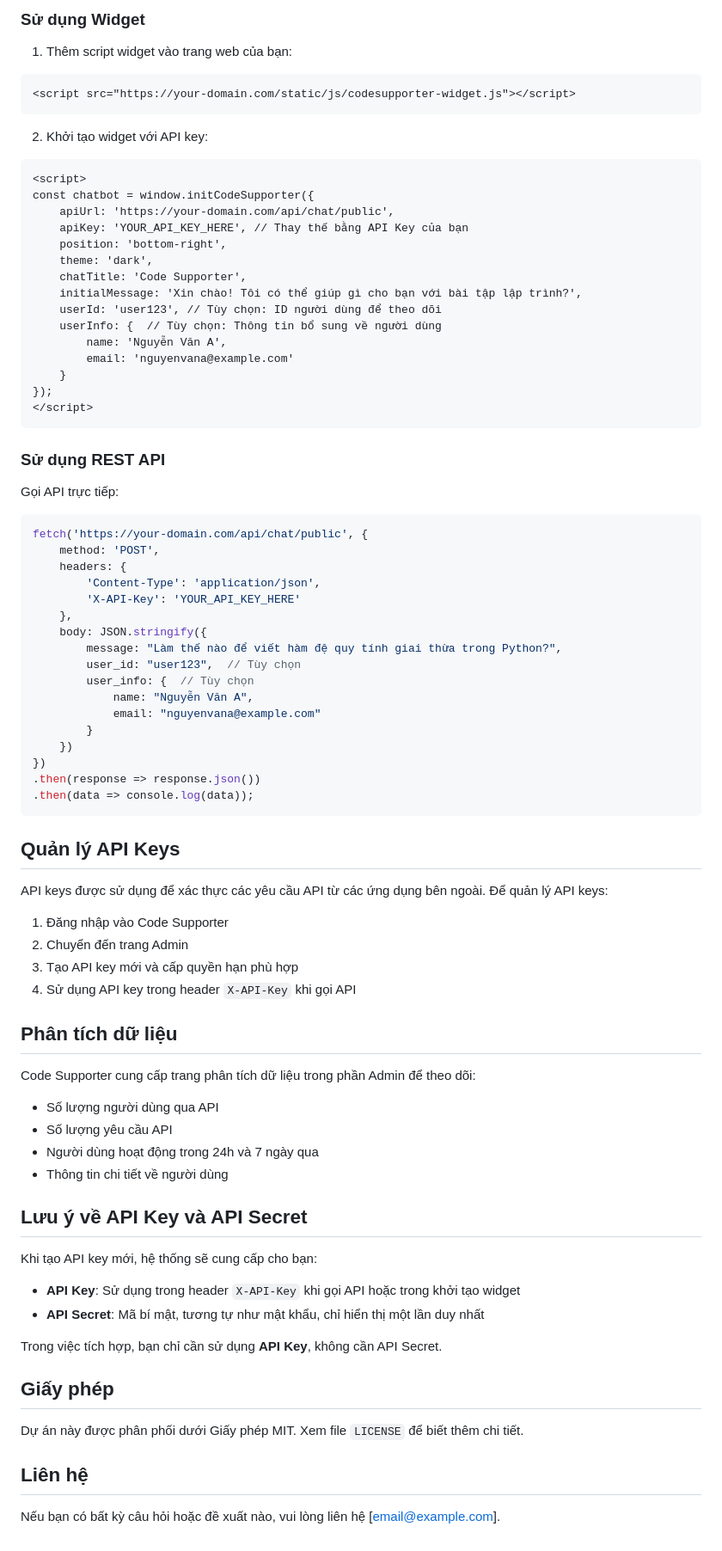
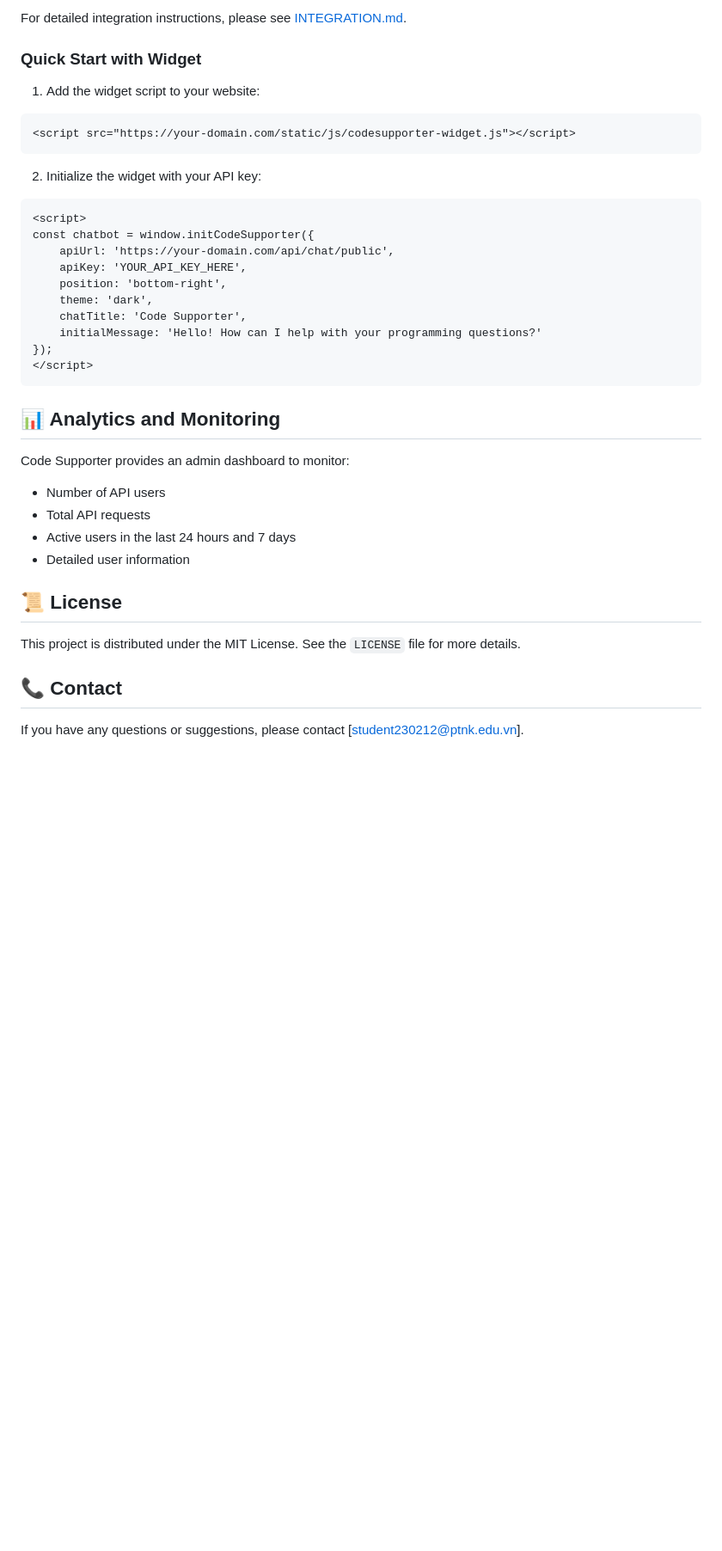
Before and after one commit to KhangChau12/code-supporter, a Markdown page: README.md, the part around the change printed below. Shown: that part at 86% size. Drawn GitHub-style; blank space fills up the shorter version.

````diff
--- a/README.md
+++ b/README.md
@@ -162,84 +163,40 @@ docker-compose up -d
 
-### Sử dụng Widget
+For detailed integration instructions, please see [INTEGRATION.md](INTEGRATION.md).
 
-1. Thêm script widget vào trang web của bạn:
+### Quick Start with Widget
+
+1. Add the widget script to your website:
 ```html
 <script src="https://your-domain.com/static/js/codesupporter-widget.js"></script>
 ```
 
-2. Khởi tạo widget với API key:
+2. Initialize the widget with your API key:
 ```html
 <script>
 const chatbot = window.initCodeSupporter({
     apiUrl: 'https://your-domain.com/api/chat/public',
-    apiKey: 'YOUR_API_KEY_HERE', // Thay thế bằng API Key của bạn
+    apiKey: 'YOUR_API_KEY_HERE',
     position: 'bottom-right',
     theme: 'dark',
     chatTitle: 'Code Supporter',
-    initialMessage: 'Xin chào! Tôi có thể giúp gì cho bạn với bài tập lập trình?',
-    userId: 'user123', // Tùy chọn: ID người dùng để theo dõi
-    userInfo: {  // Tùy chọn: Thông tin bổ sung về người dùng
-        name: 'Nguyễn Văn A',
-        email: 'nguyenvana@example.com'
-    }
+    initialMessage: 'Hello! How can I help with your programming questions?'
 });
 </script>
 ```
 
-### Sử dụng REST API
+## 📊 Analytics and Monitoring
 
-Gọi API trực tiếp:
+Code Supporter provides an admin dashboard to monitor:
 
-```javascript
-fetch('https://your-domain.com/api/chat/public', {
-    method: 'POST',
-    headers: {
-        'Content-Type': 'application/json',
-        'X-API-Key': 'YOUR_API_KEY_HERE'
-    },
-    body: JSON.stringify({
-        message: "Làm thế nào để viết hàm đệ quy tính giai thừa trong Python?",
-        user_id: "user123",  // Tùy chọn
-        user_info: {  // Tùy chọn
-            name: "Nguyễn Văn A",
-            email: "nguyenvana@example.com"
-        }
-    })
-})
-.then(response => response.json())
-.then(data => console.log(data));
-```
+- Number of API users
+- Total API requests
+- Active users in the last 24 hours and 7 days
+- Detailed user information
 
-## Quản lý API Keys
+## 📜 License
 
-API keys được sử dụng để xác thực các yêu cầu API từ các ứng dụng bên ngoài. Để quản lý API keys:
+This project is distributed under the MIT License. See the `LICENSE` file for more details.
 
-1. Đăng nhập vào Code Supporter
-2. Chuyển đến trang Admin
-3. Tạo API key mới và cấp quyền hạn phù hợp
-4. Sử dụng API key trong header `X-API-Key` khi gọi API
+## 📞 Contact
 
-## Phân tích dữ liệu
-
-Code Supporter cung cấp trang phân tích dữ liệu trong phần Admin để theo dõi:
-
-- Số lượng người dùng qua API
-- Số lượng yêu cầu API
-- Người dùng hoạt động trong 24h và 7 ngày qua
-- Thông tin chi tiết về người dùng
-
-## Lưu ý về API Key và API Secret
-
-Khi tạo API key mới, hệ thống sẽ cung cấp cho bạn:
-- **API Key**: Sử dụng trong header `X-API-Key` khi gọi API hoặc trong khởi tạo widget
-- **API Secret**: Mã bí mật, tương tự như mật khẩu, chỉ hiển thị một lần duy nhất
-
-Trong việc tích hợp, bạn chỉ cần sử dụng **API Key**, không cần API Secret.
-
-## Giấy phép
-
-Dự án này được phân phối dưới Giấy phép MIT. Xem file `LICENSE` để biết thêm chi tiết.
-
-## Liên hệ
-
-Nếu bạn có bất kỳ câu hỏi hoặc đề xuất nào, vui lòng liên hệ [email@example.com].
+If you have any questions or suggestions, please contact [student230212@ptnk.edu.vn].
````
Also changed, not shown: other parts of README.md (+102 -101 lines), INTEGRATION.md (+145 -100 lines).
